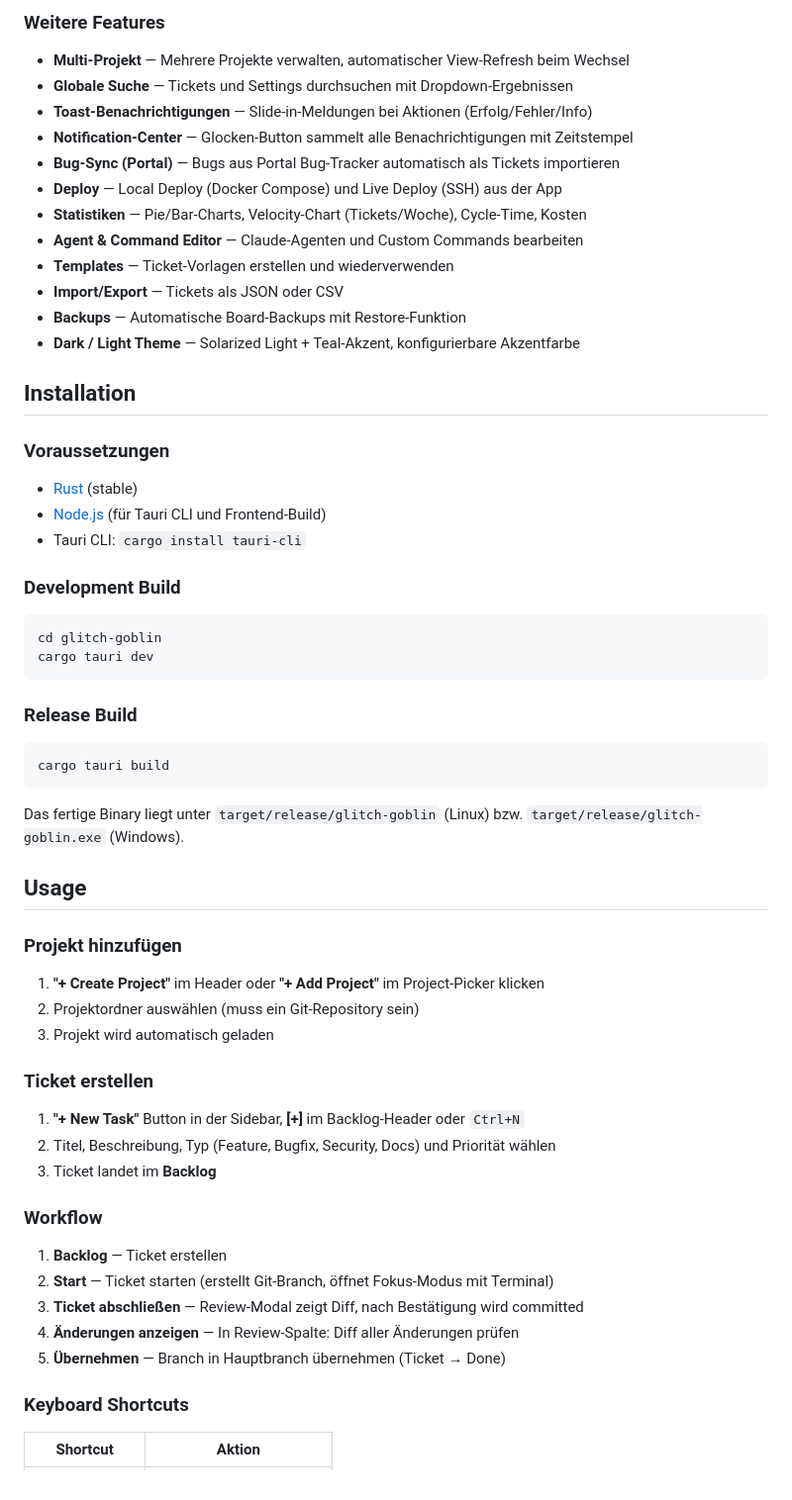
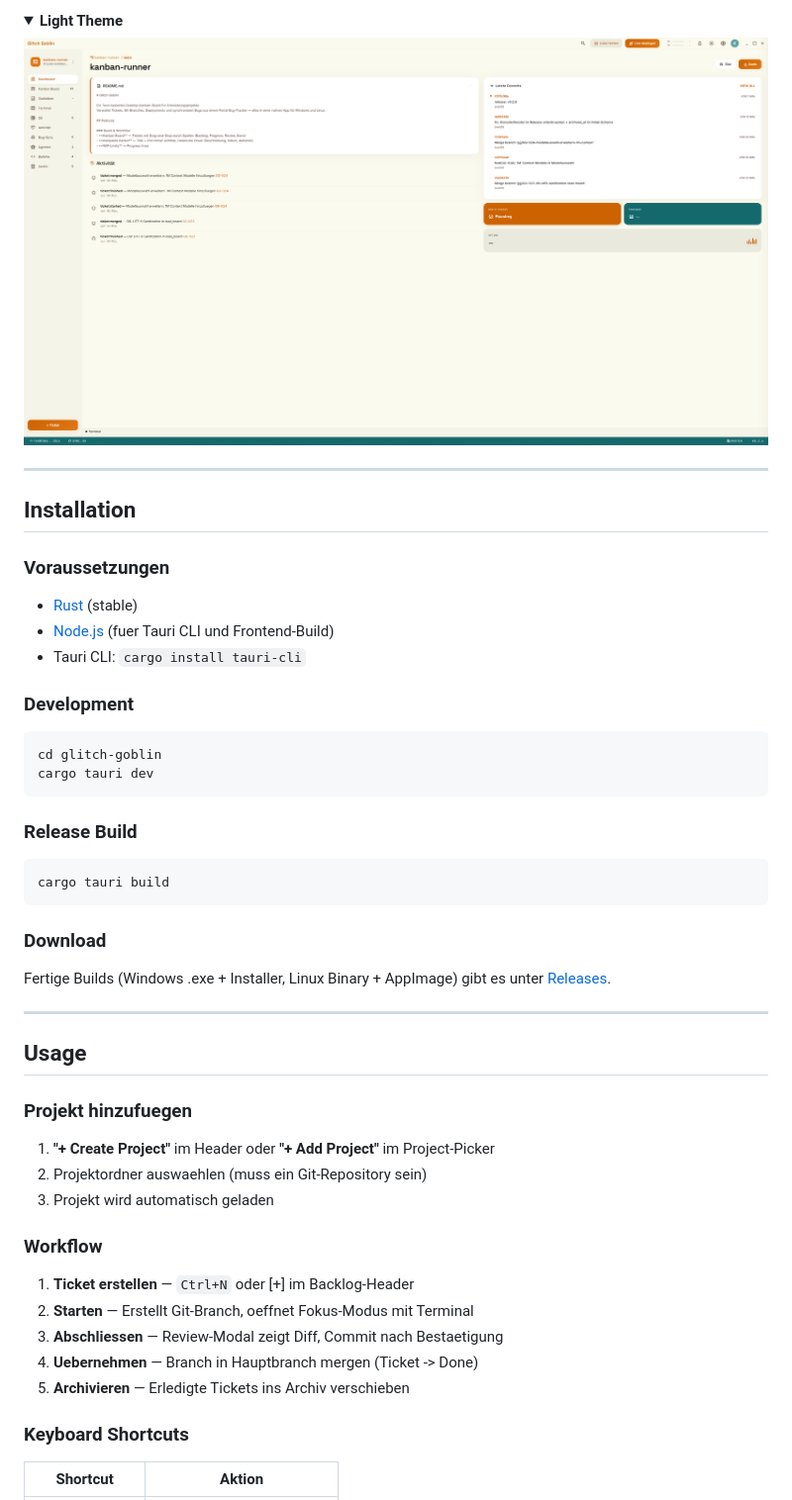
Before and after one commit to breiti35/Glitch-Goblin, a Markdown page: README.md, the part around one of its changes. Shown at 99% size. Drawn GitHub-style; pictures changed too: docs/screenshot-light.png (added); folded sections open.

````diff
--- a/README.md
+++ b/README.md
@@ -38,27 +53,22 @@ Verwaltet Tickets, Git-Branches, Deployments und synchronisiert Bugs aus einem P
 
-### Weitere Features
-- **Multi-Projekt** — Mehrere Projekte verwalten, automatischer View-Refresh beim Wechsel
-- **Globale Suche** — Tickets und Settings durchsuchen mit Dropdown-Ergebnissen
-- **Toast-Benachrichtigungen** — Slide-in-Meldungen bei Aktionen (Erfolg/Fehler/Info)
-- **Notification-Center** — Glocken-Button sammelt alle Benachrichtigungen mit Zeitstempel
-- **Bug-Sync (Portal)** — Bugs aus Portal Bug-Tracker automatisch als Tickets importieren
-- **Deploy** — Local Deploy (Docker Compose) und Live Deploy (SSH) aus der App
-- **Statistiken** — Pie/Bar-Charts, Velocity-Chart (Tickets/Woche), Cycle-Time, Kosten
-- **Agent & Command Editor** — Claude-Agenten und Custom Commands bearbeiten
-- **Templates** — Ticket-Vorlagen erstellen und wiederverwenden
-- **Import/Export** — Tickets als JSON oder CSV
-- **Backups** — Automatische Board-Backups mit Restore-Funktion
-- **Dark / Light Theme** — Solarized Light + Teal-Akzent, konfigurierbare Akzentfarbe
+<details>
+<summary><strong>Light Theme</strong></summary>
+<p align="center">
+  <img src="docs/screenshot-light.png" alt="Glitch Goblin — Light Theme" width="800">
+</p>
+</details>
+
+---
 
 ## Installation
 
 ### Voraussetzungen
 
 - [Rust](https://rustup.rs/) (stable)
-- [Node.js](https://nodejs.org/) (für Tauri CLI und Frontend-Build)
+- [Node.js](https://nodejs.org/) (fuer Tauri CLI und Frontend-Build)
 - Tauri CLI: `cargo install tauri-cli`
 
-### Development Build
+### Development
 
 ```bash
 cd glitch-goblin
@@ -71,29 +81,27 @@ cargo tauri dev
 cargo tauri build
 ```
 
-Das fertige Binary liegt unter `target/release/glitch-goblin` (Linux) bzw. `target/release/glitch-goblin.exe` (Windows).
+### Download
+
+Fertige Builds (Windows .exe + Installer, Linux Binary + AppImage) gibt es unter [Releases](https://github.com/breiti35/Glitch-Goblin/releases/latest).
+
+---
 
 ## Usage
 
-### Projekt hinzufügen
+### Projekt hinzufuegen
 
-1. **"+ Create Project"** im Header oder **"+ Add Project"** im Project-Picker klicken
-2. Projektordner auswählen (muss ein Git-Repository sein)
+1. **"+ Create Project"** im Header oder **"+ Add Project"** im Project-Picker
+2. Projektordner auswaehlen (muss ein Git-Repository sein)
 3. Projekt wird automatisch geladen
-
-### Ticket erstellen
-
-1. **"+ New Task"** Button in der Sidebar, **[+]** im Backlog-Header oder `Ctrl+N`
-2. Titel, Beschreibung, Typ (Feature, Bugfix, Security, Docs) und Priorität wählen
-3. Ticket landet im **Backlog**
 
 ### Workflow
 
-1. **Backlog** — Ticket erstellen
-2. **Start** — Ticket starten (erstellt Git-Branch, öffnet Fokus-Modus mit Terminal)
-3. **Ticket abschließen** — Review-Modal zeigt Diff, nach Bestätigung wird committed
-4. **Änderungen anzeigen** — In Review-Spalte: Diff aller Änderungen prüfen
-5. **Übernehmen** — Branch in Hauptbranch übernehmen (Ticket → Done)
+1. **Ticket erstellen** — `Ctrl+N` oder [+] im Backlog-Header
+2. **Starten** — Erstellt Git-Branch, oeffnet Fokus-Modus mit Terminal
+3. **Abschliessen** — Review-Modal zeigt Diff, Commit nach Bestaetigung
+4. **Uebernehmen** — Branch in Hauptbranch mergen (Ticket -> Done)
+5. **Archivieren** — Erledigte Tickets ins Archiv verschieben
 
 ### Keyboard Shortcuts
 
````
Also changed, not shown: other parts of README.md (+73 -68 lines), docs/screenshot-dark.png (added).
